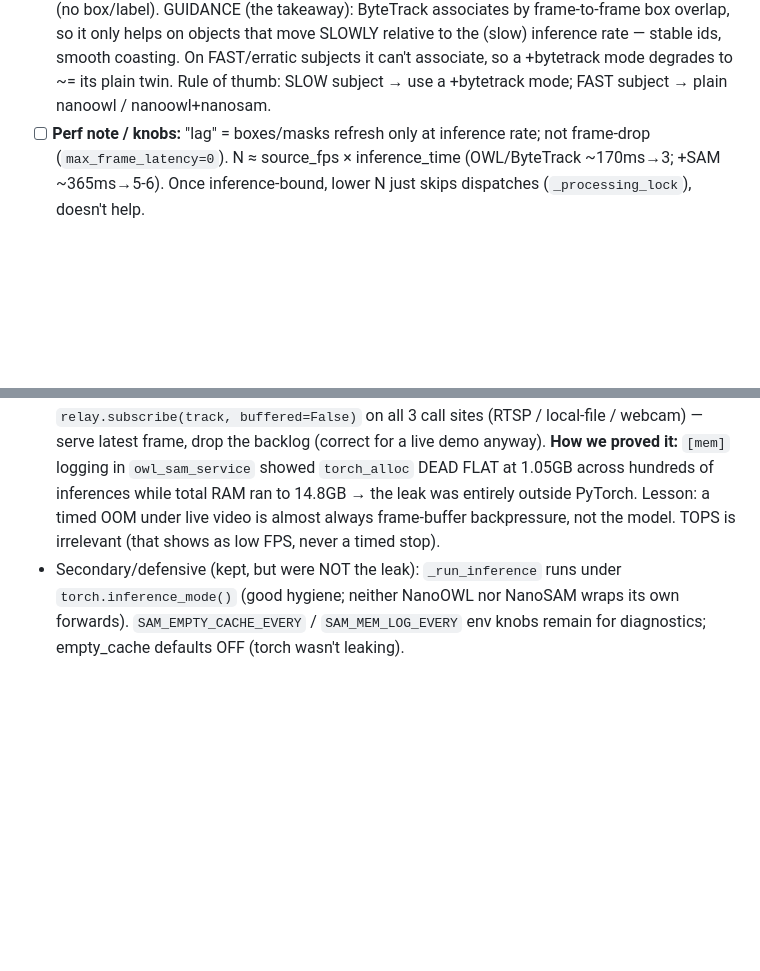
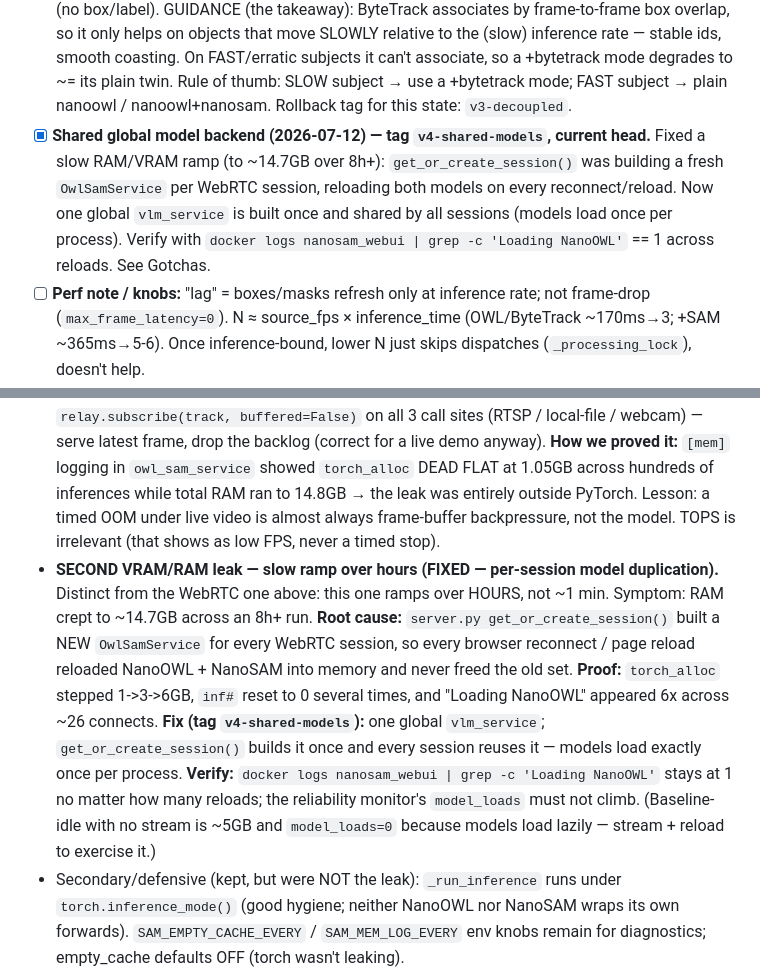
Before and after one commit to JerryZhang728/nanosam, a Markdown page: CLAUDE.md, 2 parts joined by grey strips. Rendered like a GitHub page; blank space fills up the shorter version.

Commit message:
docs: record per-session model-duplication VRAM leak + shared-backend fix

```diff
--- a/CLAUDE.md
+++ b/CLAUDE.md
@@ -78,6 +78,12 @@ to build the OWL engine, generate the test video, patch the demo, and launch the
       objects that move SLOWLY relative to the (slow) inference rate — stable ids, smooth coasting. On
       FAST/erratic subjects it can't associate, so a +bytetrack mode degrades to ~= its plain twin.
       Rule of thumb: SLOW subject → use a +bytetrack mode; FAST subject → plain nanoowl / nanoowl+nanosam.
+      Rollback tag for this state: `v3-decoupled`.
+- [x] **Shared global model backend (2026-07-12) — tag `v4-shared-models`, current head.** Fixed a slow
+      RAM/VRAM ramp (to ~14.7GB over 8h+): `get_or_create_session()` was building a fresh `OwlSamService`
+      per WebRTC session, reloading both models on every reconnect/reload. Now one global `vlm_service`
+      is built once and shared by all sessions (models load once per process). Verify with
+      `docker logs nanosam_webui | grep -c 'Loading NanoOWL'` == 1 across reloads. See Gotchas.
 - [ ] **Perf note / knobs:** "lag" = boxes/masks refresh only at inference rate; not frame-drop
       (`max_frame_latency=0`). N ≈ source_fps × inference_time (OWL/ByteTrack ~170ms→3; +SAM ~365ms→5-6).
       Once inference-bound, lower N just skips dispatches (`_processing_lock`), doesn't help.
@@ -98,6 +104,16 @@ to build the OWL engine, generate the test video, patch the demo, and launch the
   across hundreds of inferences while total RAM ran to 14.8GB → the leak was entirely outside PyTorch.
   Lesson: a timed OOM under live video is almost always frame-buffer backpressure, not the model. TOPS
   is irrelevant (that shows as low FPS, never a timed stop).
+- **SECOND VRAM/RAM leak — slow ramp over hours (FIXED — per-session model duplication).** Distinct from
+  the WebRTC one above: this one ramps over HOURS, not ~1 min. Symptom: RAM crept to ~14.7GB across an
+  8h+ run. **Root cause:** `server.py get_or_create_session()` built a NEW `OwlSamService` for every
+  WebRTC session, so every browser reconnect / page reload reloaded NanoOWL + NanoSAM into memory and
+  never freed the old set. **Proof:** `torch_alloc` stepped 1->3->6GB, `inf#` reset to 0 several times,
+  and "Loading NanoOWL" appeared 6x across ~26 connects. **Fix (tag `v4-shared-models`):** one global
+  `vlm_service`; `get_or_create_session()` builds it once and every session reuses it — models load
+  exactly once per process. **Verify:** `docker logs nanosam_webui | grep -c 'Loading NanoOWL'` stays at
+  1 no matter how many reloads; the reliability monitor's `model_loads` must not climb. (Baseline-idle
+  with no stream is ~5GB and `model_loads=0` because models load lazily — stream + reload to exercise it.)
 - Secondary/defensive (kept, but were NOT the leak): `_run_inference` runs under `torch.inference_mode()`
   (good hygiene; neither NanoOWL nor NanoSAM wraps its own forwards). `SAM_EMPTY_CACHE_EVERY` /
   `SAM_MEM_LOG_EVERY` env knobs remain for diagnostics; empty_cache defaults OFF (torch wasn't leaking).
```
